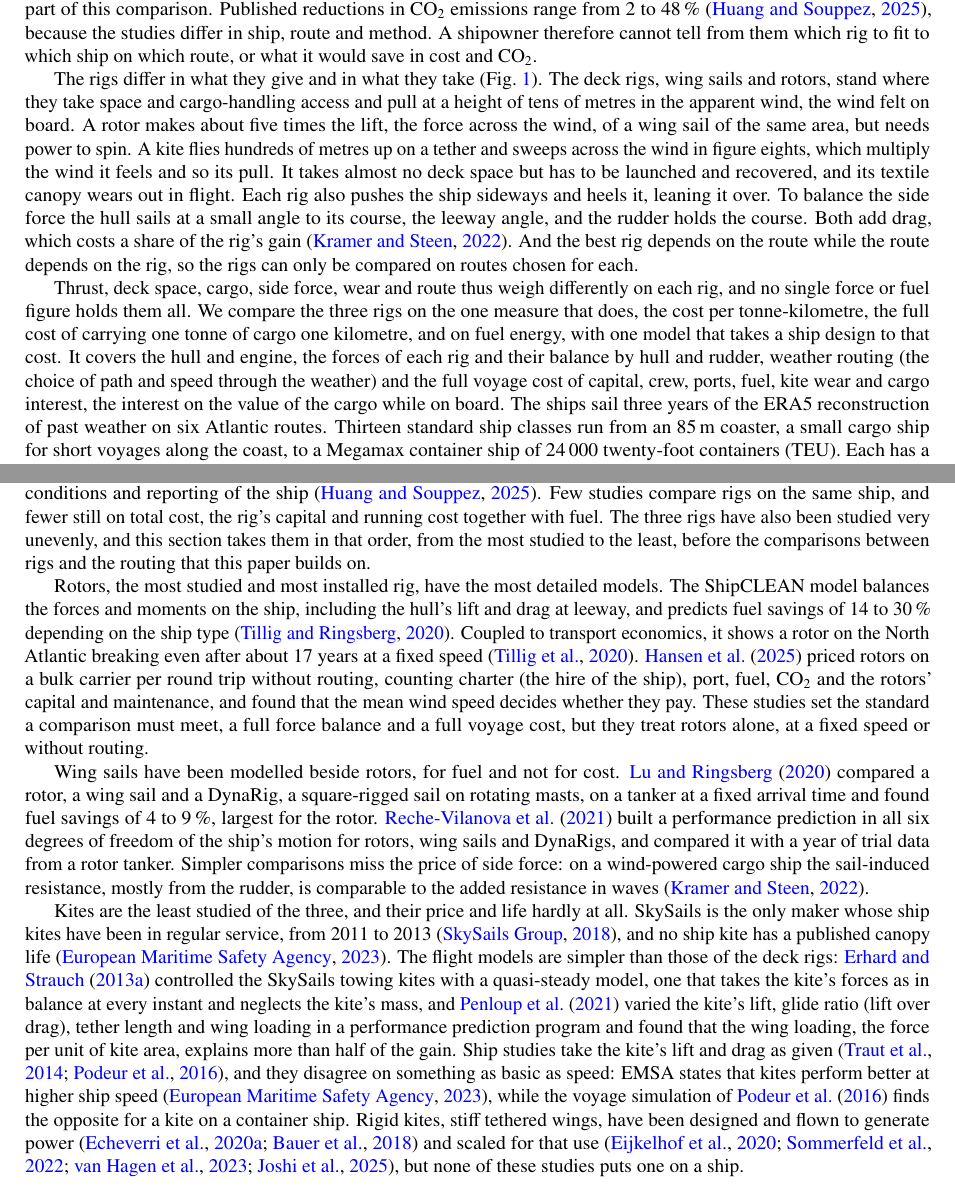
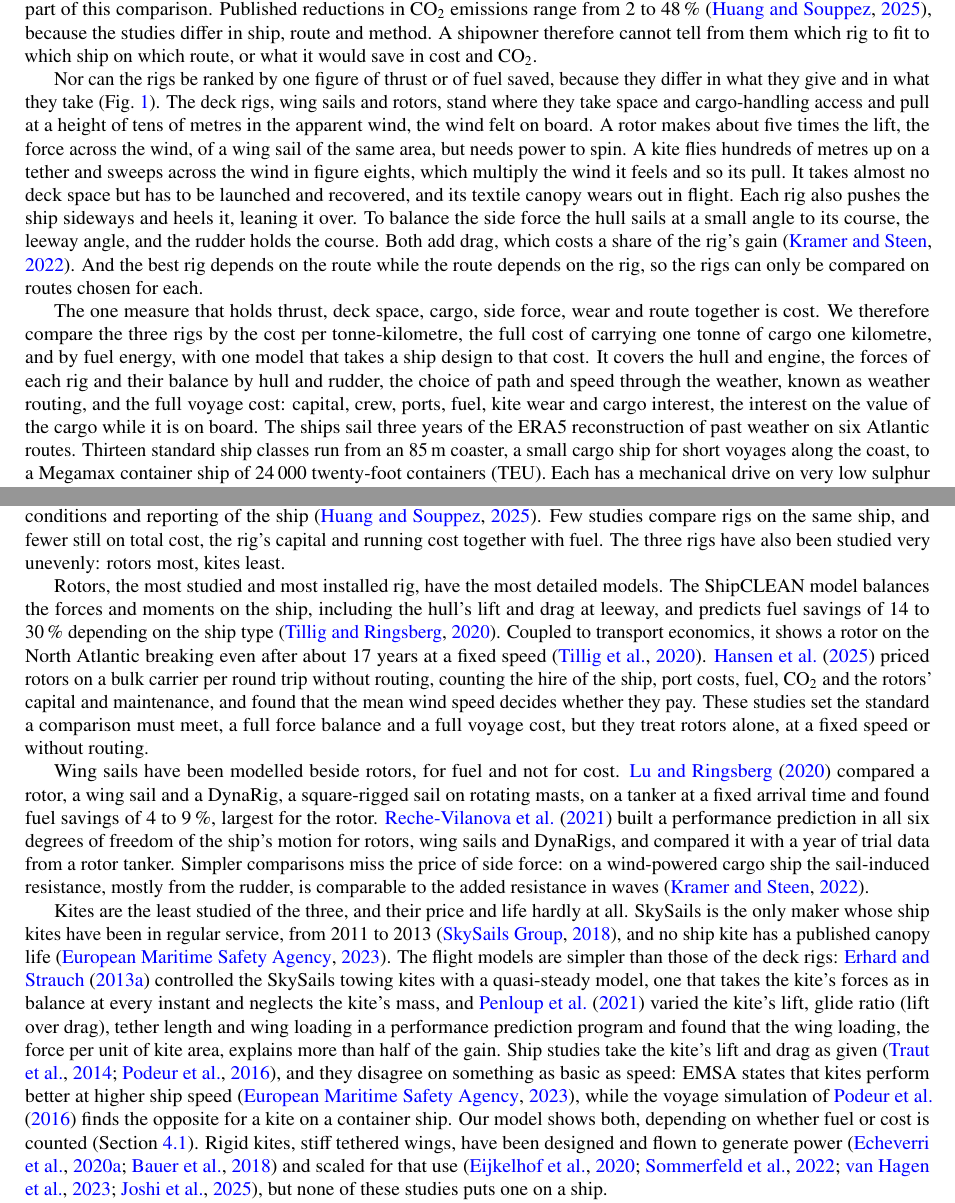
Before and after one commit to 1-Bart-1/WindShipOpt.jl, a LaTeX paper (paper/main.tex, which reads paper/sections/introduction.tex, paper/sections/related.tex): two parts of pages 4 and 6 of 119, joined at a grey line, cut so that both start at the same text. Compiled offline with pdfLaTeX.

Commit message:
paper: introduction and related work lead from one paragraph to the next
The introduction says why no single figure ranks the rigs and names cost as the measure that holds them together; the related work loses its roadmap sentence and its trailing pointer, and the disagreement on kites and ship speed points to where the results take it up.

Co-Authored-By: Claude Fable 5.2 <noreply@anthropic.com>

```diff
--- a/paper/sections/introduction.tex
+++ b/paper/sections/introduction.tex
@@ -5,7 +5,7 @@
 
 Shipping burns more than 300 million tonnes of fuel a year and emitted \num{1056} million tonnes of CO$_2$ in 2018 \citep{faber2020}. The International Maritime Organization aims for net-zero greenhouse gas emissions from international shipping by or around 2050 \citep{imo2023}. Fuels without fossil carbon can do this, such as the e-fuels made from renewable hydrogen, among them e-ammonia with nitrogen from the air, but they cost three to four times as much per unit of energy as fuel oil (\cref{tab:inputs}). Wind can pay part of that bill. Flettner rotors, tall spinning cylinders that turn the wind into a forward force, and rigid or semi-rigid wing sails are installed on cargo ships, and towing kites have flown on several \citep{emsa2023}. Suction sails, upright wings that draw air in through their surface to raise their lift, are installed too \citep{emsa2023} and are not part of this comparison. Published reductions in CO$_2$ emissions range from 2 to 48\,\% \citep{huang2025}, because the studies differ in ship, route and method. A shipowner therefore cannot tell from them which rig to fit to which ship on which route, or what it would save in cost and CO$_2$.
 
-The rigs differ in what they give and in what they take (\cref{fig:rigs}). The deck rigs, wing sails and rotors, stand where they take space and cargo-handling access and pull at a height of tens of metres in the apparent wind, the wind felt on board. A rotor makes about five times the lift, the force across the wind, of a wing sail of the same area, but needs power to spin. A kite flies hundreds of metres up on a tether and sweeps across the wind in figure eights, which multiply the wind it feels and so its pull. It takes almost no deck space but has to be launched and recovered, and its textile canopy wears out in flight. Each rig also pushes the ship sideways and heels it, leaning it over. To balance the side force the hull sails at a small angle to its course, the leeway angle, and the rudder holds the course. Both add drag, which costs a share of the rig's gain \citep{kramer2022}. And the best rig depends on the route while the route depends on the rig, so the rigs can only be compared on routes chosen for each.
+Nor can the rigs be ranked by one figure of thrust or of fuel saved, because they differ in what they give and in what they take (\cref{fig:rigs}). The deck rigs, wing sails and rotors, stand where they take space and cargo-handling access and pull at a height of tens of metres in the apparent wind, the wind felt on board. A rotor makes about five times the lift, the force across the wind, of a wing sail of the same area, but needs power to spin. A kite flies hundreds of metres up on a tether and sweeps across the wind in figure eights, which multiply the wind it feels and so its pull. It takes almost no deck space but has to be launched and recovered, and its textile canopy wears out in flight. Each rig also pushes the ship sideways and heels it, leaning it over. To balance the side force the hull sails at a small angle to its course, the leeway angle, and the rudder holds the course. Both add drag, which costs a share of the rig's gain \citep{kramer2022}. And the best rig depends on the route while the route depends on the rig, so the rigs can only be compared on routes chosen for each.
 
 \begin{figure*}[tbp]
 \centering
@@ -14,6 +14,6 @@
 \label{fig:rigs}
 \end{figure*}
 
-Thrust, deck space, cargo, side force, wear and route thus weigh differently on each rig, and no single force or fuel figure holds them all. We compare the three rigs on the one measure that does, the cost per tonne-kilometre, the full cost of carrying one tonne of cargo one kilometre, and on fuel energy, with one model that takes a ship design to that cost. It covers the hull and engine, the forces of each rig and their balance by hull and rudder, weather routing (the choice of path and speed through the weather) and the full voyage cost of capital, crew, ports, fuel, kite wear and cargo interest, the interest on the value of the cargo while on board. The ships sail three years of the ERA5 reconstruction of past weather on six Atlantic routes. Thirteen standard ship classes run from an \SI{85}{m} coaster, a small cargo ship for short voyages along the coast, to a Megamax container ship of \num{24000} twenty-foot containers (TEU). Each has a mechanical drive on very low sulphur fuel oil (VLSFO), today's standard fuel, and on e-ammonia, and every rig is sized for every class, route and fuel.
+The one measure that holds thrust, deck space, cargo, side force, wear and route together is cost. We therefore compare the three rigs by the cost per tonne-kilometre, the full cost of carrying one tonne of cargo one kilometre, and by fuel energy, with one model that takes a ship design to that cost. It covers the hull and engine, the forces of each rig and their balance by hull and rudder, the choice of path and speed through the weather, known as weather routing, and the full voyage cost: capital, crew, ports, fuel, kite wear and cargo interest, the interest on the value of the cargo while it is on board. The ships sail three years of the ERA5 reconstruction of past weather on six Atlantic routes. Thirteen standard ship classes run from an \SI{85}{m} coaster, a small cargo ship for short voyages along the coast, to a Megamax container ship of \num{24000} twenty-foot containers (TEU). Each has a mechanical drive on very low sulphur fuel oil (VLSFO), today's standard fuel, and on e-ammonia, and every rig is sized for every class, route and fuel.
 
 The answer is stated as a condition: the cost each rig saves if it reaches goals for life, canopy price, reliability and launch that development can still change (\cref{sec:res_goals}). The paper contributes four things. It puts all three rigs on one model and cost basis, each sized close to its own optimum and routed by one search over path, speed and the launching and landing of a kite (\cref{sec:routing}). It maps the cost saving of each rig, the rig that comes out ahead and the rig sizes over thirteen classes, six routes and two fuels (\cref{sec:res_fuel,sec:res_size}), and shows that a VTOL (vertical take-off and landing) kite, a rigid wing lifted by its own propellers, is too expensive at ship scale (\cref{sec:res_rigid}). It sweeps the assumptions on which the comparison turns and gives the point at which each rig stops paying if it misses a goal (\cref{sec:res_situations,sec:res_missed}). And a companion website at \tbd{website URL} lets readers change the assumptions themselves.
--- a/paper/sections/related.tex
+++ b/paper/sections/related.tex
@@ -3,13 +3,13 @@
 \section{Related work}
 \label{sec:related}
 
-Published savings from wind propulsion spread too widely to guide a choice between rigs. A systematic review of 48 studies finds a mean CO$_2$ reduction of 17\,\% and names as the cause of the spread inconsistent methods, test conditions and reporting of the ship \citep{huang2025}. Few studies compare rigs on the same ship, and fewer still on total cost, the rig's capital and running cost together with fuel. The three rigs have also been studied very unevenly, and this section takes them in that order, from the most studied to the least, before the comparisons between rigs and the routing that this paper builds on.
+Published savings from wind propulsion spread too widely to guide a choice between rigs. A systematic review of 48 studies finds a mean CO$_2$ reduction of 17\,\% and names as the cause of the spread inconsistent methods, test conditions and reporting of the ship \citep{huang2025}. Few studies compare rigs on the same ship, and fewer still on total cost, the rig's capital and running cost together with fuel. The three rigs have also been studied very unevenly: rotors most, kites least.
 
-Rotors, the most studied and most installed rig, have the most detailed models. The ShipCLEAN model balances the forces and moments on the ship, including the hull's lift and drag at leeway, and predicts fuel savings of 14 to 30\,\% depending on the ship type \citep{tillig2020}. Coupled to transport economics, it shows a rotor on the North Atlantic breaking even after about 17 years at a fixed speed \citep{tillig2020b}. \citet{hansen2025} priced rotors on a bulk carrier per round trip without routing, counting charter (the hire of the ship), port, fuel, CO$_2$ and the rotors' capital and maintenance, and found that the mean wind speed decides whether they pay. These studies set the standard a comparison must meet, a full force balance and a full voyage cost, but they treat rotors alone, at a fixed speed or without routing.
+Rotors, the most studied and most installed rig, have the most detailed models. The ShipCLEAN model balances the forces and moments on the ship, including the hull's lift and drag at leeway, and predicts fuel savings of 14 to 30\,\% depending on the ship type \citep{tillig2020}. Coupled to transport economics, it shows a rotor on the North Atlantic breaking even after about 17 years at a fixed speed \citep{tillig2020b}. \citet{hansen2025} priced rotors on a bulk carrier per round trip without routing, counting the hire of the ship, port costs, fuel, CO$_2$ and the rotors' capital and maintenance, and found that the mean wind speed decides whether they pay. These studies set the standard a comparison must meet, a full force balance and a full voyage cost, but they treat rotors alone, at a fixed speed or without routing.
 
 Wing sails have been modelled beside rotors, for fuel and not for cost. \citet{lu2020} compared a rotor, a wing sail and a DynaRig, a square-rigged sail on rotating masts, on a tanker at a fixed arrival time and found fuel savings of 4 to 9\,\%, largest for the rotor. \citet{rechevilanova2021} built a performance prediction in all six degrees of freedom of the ship's motion for rotors, wing sails and DynaRigs, and compared it with a year of trial data from a rotor tanker. Simpler comparisons miss the price of side force: on a wind-powered cargo ship the sail-induced resistance, mostly from the rudder, is comparable to the added resistance in waves \citep{kramer2022}.
 
-Kites are the least studied of the three, and their price and life hardly at all. SkySails is the only maker whose ship kites have been in regular service, from 2011 to 2013 \citep{skysails2018}, and no ship kite has a published canopy life \citep{emsa2023}. The flight models are simpler than those of the deck rigs: \citet{erhard2013} controlled the SkySails towing kites with a quasi-steady model, one that takes the kite's forces as in balance at every instant and neglects the kite's mass, and \citet{penloup2021} varied the kite's lift, glide ratio (lift over drag), tether length and wing loading in a performance prediction program and found that the wing loading, the force per unit of kite area, explains more than half of the gain. Ship studies take the kite's lift and drag as given \citep{traut2014,podeur2016}, and they disagree on something as basic as speed: EMSA states that kites perform better at higher ship speed \citep{emsa2023}, while the voyage simulation of \citet{podeur2016} finds the opposite for a kite on a container ship. Rigid kites, stiff tethered wings, have been designed and flown to generate power \citep{echeverri2020part1,bauer2018} and scaled for that use \citep{eijkelhof2020reference,sommerfeld2022scaling,vanhagen2023,joshi2025}, but none of these studies puts one on a ship.
+Kites are the least studied of the three, and their price and life hardly at all. SkySails is the only maker whose ship kites have been in regular service, from 2011 to 2013 \citep{skysails2018}, and no ship kite has a published canopy life \citep{emsa2023}. The flight models are simpler than those of the deck rigs: \citet{erhard2013} controlled the SkySails towing kites with a quasi-steady model, one that takes the kite's forces as in balance at every instant and neglects the kite's mass, and \citet{penloup2021} varied the kite's lift, glide ratio (lift over drag), tether length and wing loading in a performance prediction program and found that the wing loading, the force per unit of kite area, explains more than half of the gain. Ship studies take the kite's lift and drag as given \citep{traut2014,podeur2016}, and they disagree on something as basic as speed: EMSA states that kites perform better at higher ship speed \citep{emsa2023}, while the voyage simulation of \citet{podeur2016} finds the opposite for a kite on a container ship. Our model shows both, depending on whether fuel or cost is counted (\cref{sec:res_fuel}). Rigid kites, stiff tethered wings, have been designed and flown to generate power \citep{echeverri2020part1,bauer2018} and scaled for that use \citep{eijkelhof2020reference,sommerfeld2022scaling,vanhagen2023,joshi2025}, but none of these studies puts one on a ship.
 
 The studies most similar to this one put several rigs on one ship, and each leaves out part of what decides between them. \citet{traut2014} coupled a towing kite and a Flettner rotor to a year of wind data on five trade routes at a fixed speed and found that which rig gave more power depended on the route, leaving out side force, routing and cost. A study for the European Commission fitted rotors, wing sails and kites to sample ships, with one kite size for every ship, and calls its own estimates over-optimistic for ignoring side force \citep{cedelft2016}. The nearest, \citet{bentin2018}, routed a kite, a rotor and a DynaRig on one ship at a fixed speed, with no wing sail, no balance of the side force by leeway, heel and rudder, and only a rough break-even fuel price for cost.
 
```
Also changed, not shown: paper/sections/related.tex (2 more changed lines).
